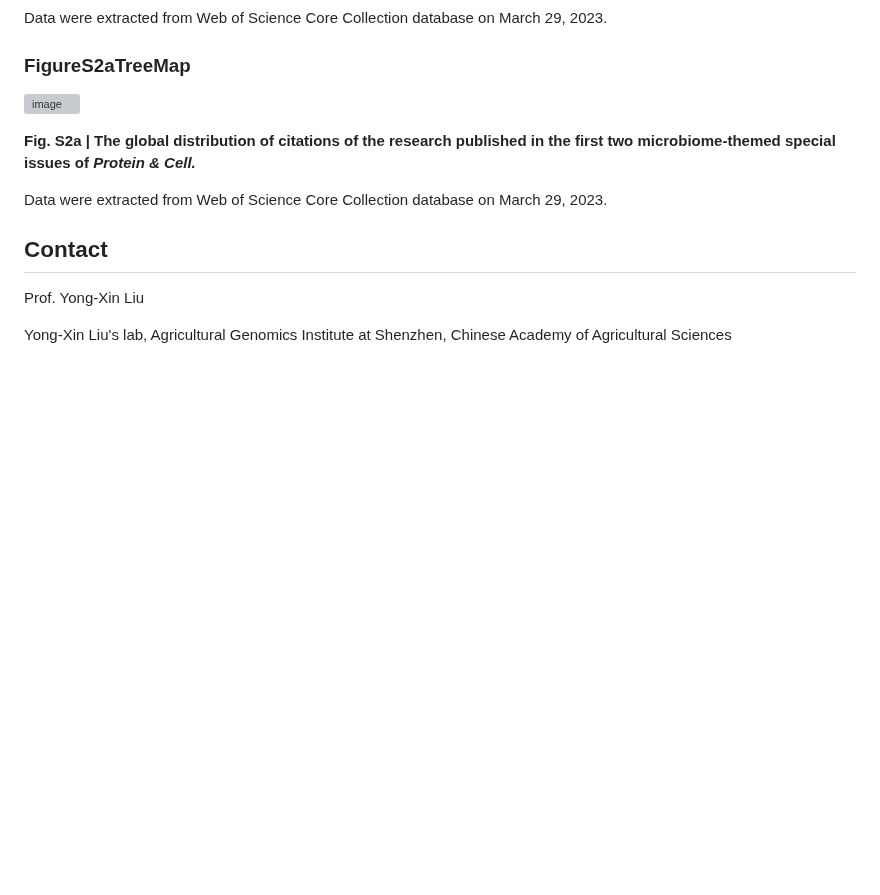
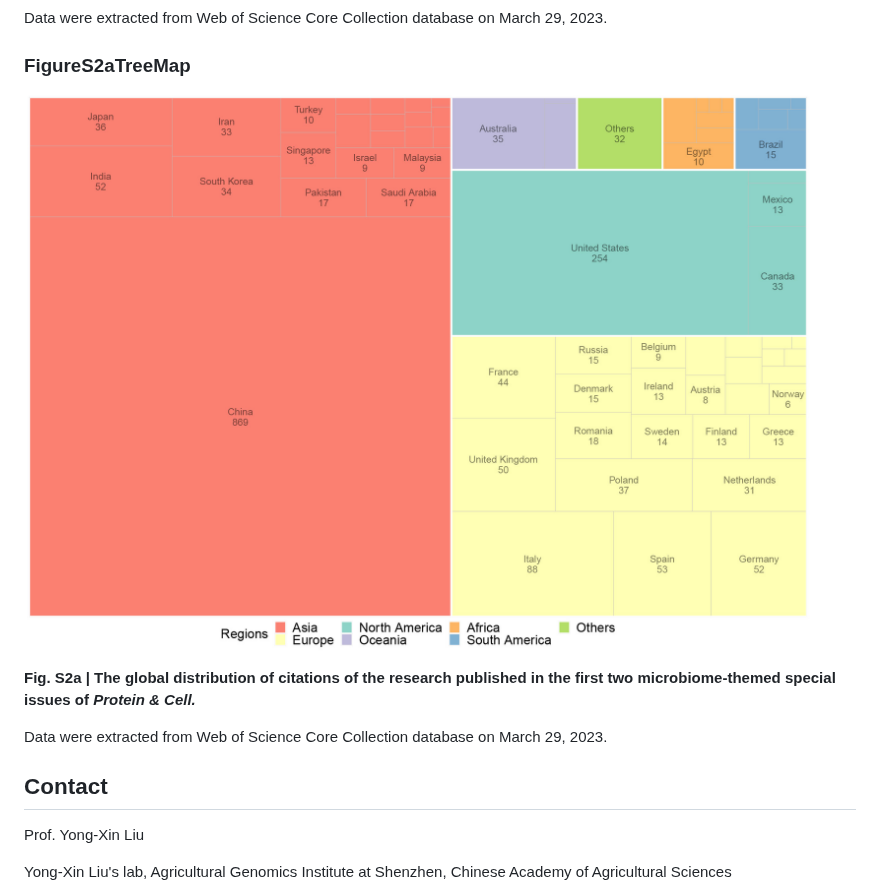
Before and after one commit to YunyunGao374/ProteinCell2023MicrobiomeReview, a Markdown page: README.md, the part around the change. GitHub-like rendering; blank space fills up the shorter version; grey boxes are pictures that could not be loaded.

```diff
--- a/README.md
+++ b/README.md
@@ -79,7 +79,7 @@ Data were extracted from Web of Science Core Collection database on March 29, 20
 
 ### FigureS2aTreeMap
 
-![image](https://github.com/YunyunGao374/ProteinCell2023MicrobiomeReview/blob/main/FigureS2aTreeMap/FigureS2aTreeMap.jpg "image")
+![image](https://github.com/YunyunGao374/ProteinCell2023MicrobiomeReview/blob/main/FigureS2aTreeMap/FigureS2ATreeMap.jpg "image")
 
 **Fig. S2a | The global distribution of citations of the research published in the first two microbiome-themed special issues of** ***Protein & Cell.***
 
```
